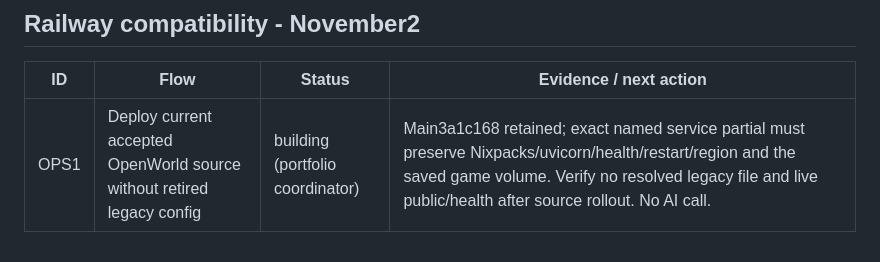
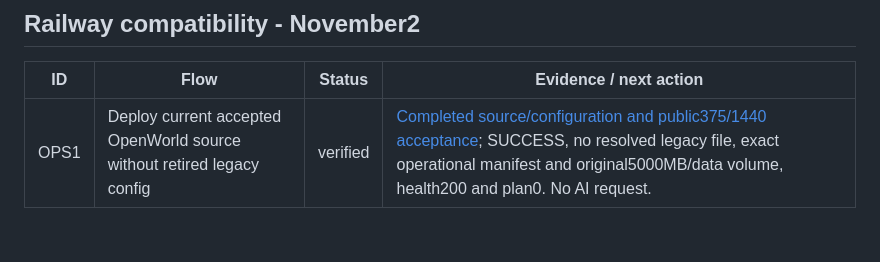
Before and after one commit to fainir/open-world, a Markdown page: READINESS.md, the part around the change. GitHub-like rendering.

Commit message:
Verify OpenWorld legacy-free deployment and retained game data

```diff
--- a/READINESS.md
+++ b/READINESS.md
@@ -85,4 +85,4 @@ Shared inherited credential, hosted-CI allowance and provider-budget actions sta
 
 | ID | Flow | Status | Evidence / next action |
 |---|---|---|---|
-| OPS1 | Deploy current accepted OpenWorld source without retired legacy config | building (portfolio coordinator) | Main3a1c168 retained; exact named service partial must preserve Nixpacks/uvicorn/health/restart/region and the saved game volume. Verify no resolved legacy file and live public/health after source rollout. No AI call. |
+| OPS1 | Deploy current accepted OpenWorld source without retired legacy config | verified | [Completed source/configuration and public375/1440 acceptance](qa/railway-compatibility.md); SUCCESS, no resolved legacy file, exact operational manifest and original5000MB/data volume, health200 and plan0. No AI request. |
```
Also changed, not shown: qa/railway-compatibility.md (added, +7 -0 lines).
